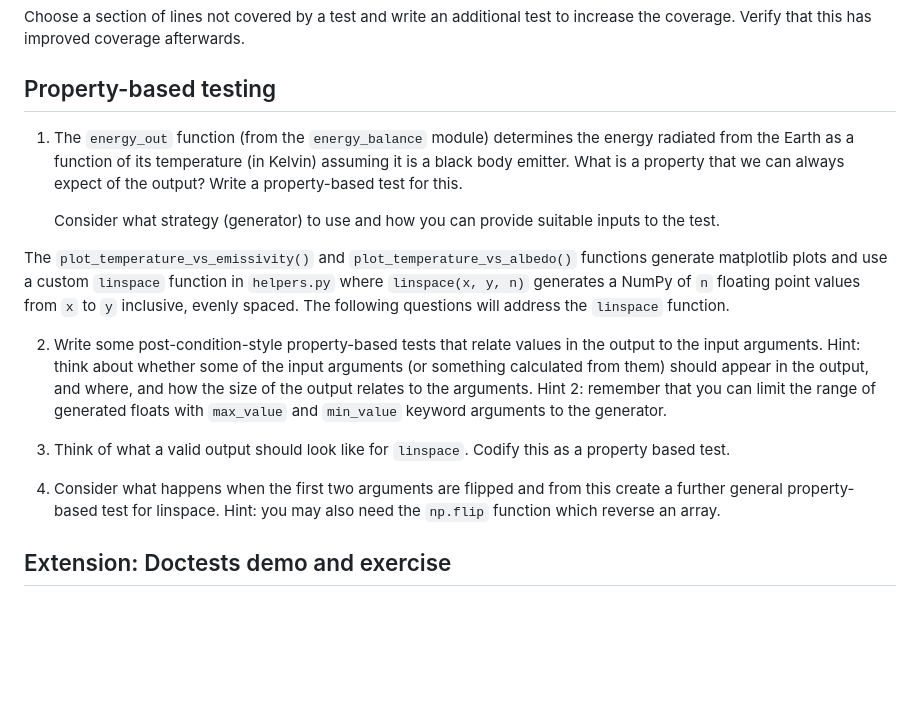
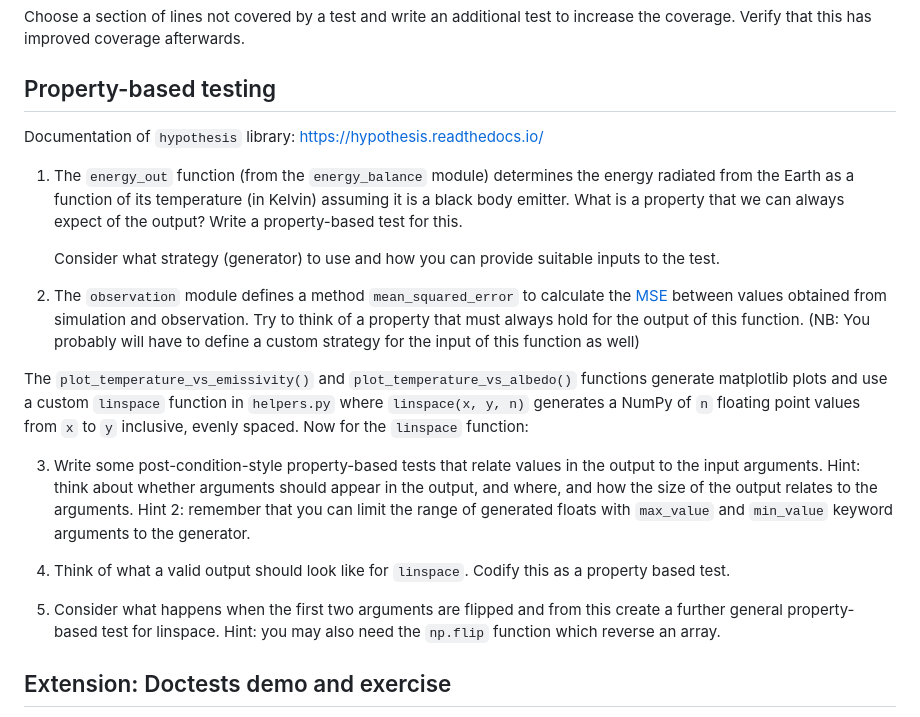
Before and after one commit to Cambridge-ICCS/testing-workshop, a Markdown page: exercises.md, the part around the change. GitHub-like rendering; blank space fills up the shorter version.

Commit message:
adapt exercises

```diff
--- a/exercises.md
+++ b/exercises.md
@@ -76,22 +76,26 @@ Choose a section of lines not covered by a test and write an additional test to
 
 ## Property-based testing
 
+Documentation of `hypothesis` library: [https://hypothesis.readthedocs.io/](https://hypothesis.readthedocs.io/)
+
 1. The `energy_out` function (from the `energy_balance` module) determines
 the energy radiated from the Earth as a function of its temperature (in Kelvin) assuming it is a black body emitter. What is a property that we can always expect of the output? Write a property-based test for this.
 
     Consider what strategy (generator) to use and how you can provide suitable inputs to the test.
 
+2. The `observation` module defines a method `mean_squared_error` to calculate the [MSE](https://en.wikipedia.org/wiki/Mean_squared_error) between values obtained from simulation and observation. Try to think of a property that must always hold for the output of this function. (NB: You probably will have to define a custom strategy for the input of this function as well)
+
 The `plot_temperature_vs_emissivity()` and `plot_temperature_vs_albedo()` functions generate matplotlib plots and use a custom `linspace` function
 in `helpers.py` where `linspace(x, y, n)` generates a NumPy of `n` floating
-point values from `x` to `y` inclusive, evenly spaced. The following
-questions will address the `linspace` function.
+point values from `x` to `y` inclusive, evenly spaced. Now for the `linspace` function:
 
-2. Write some post-condition-style property-based tests that relate values in the output to the input arguments. Hint: think about whether some of the input arguments (or something calculated from them) should appear in the output, and where, and how the size of the output relates to the arguments. Hint 2: remember that you can limit the range of generated floats with `max_value` and `min_value` keyword arguments to the generator.
 
-3. Think of what a valid output should look like for `linspace`. Codify
+3. Write some post-condition-style property-based tests that relate values in the output to the input arguments. Hint: think about whether arguments should appear in the output, and where, and how the size of the output relates to the arguments. Hint 2: remember that you can limit the range of generated floats with `max_value` and `min_value` keyword arguments to the generator.
+
+4. Think of what a valid output should look like for `linspace`. Codify
 this as a property based test.
 
-4. Consider what happens when the first two arguments are flipped and
+5. Consider what happens when the first two arguments are flipped and
 from this create a further general property-based test for linspace. Hint: you
 may also need the `np.flip` function which reverse an array.
 
```
